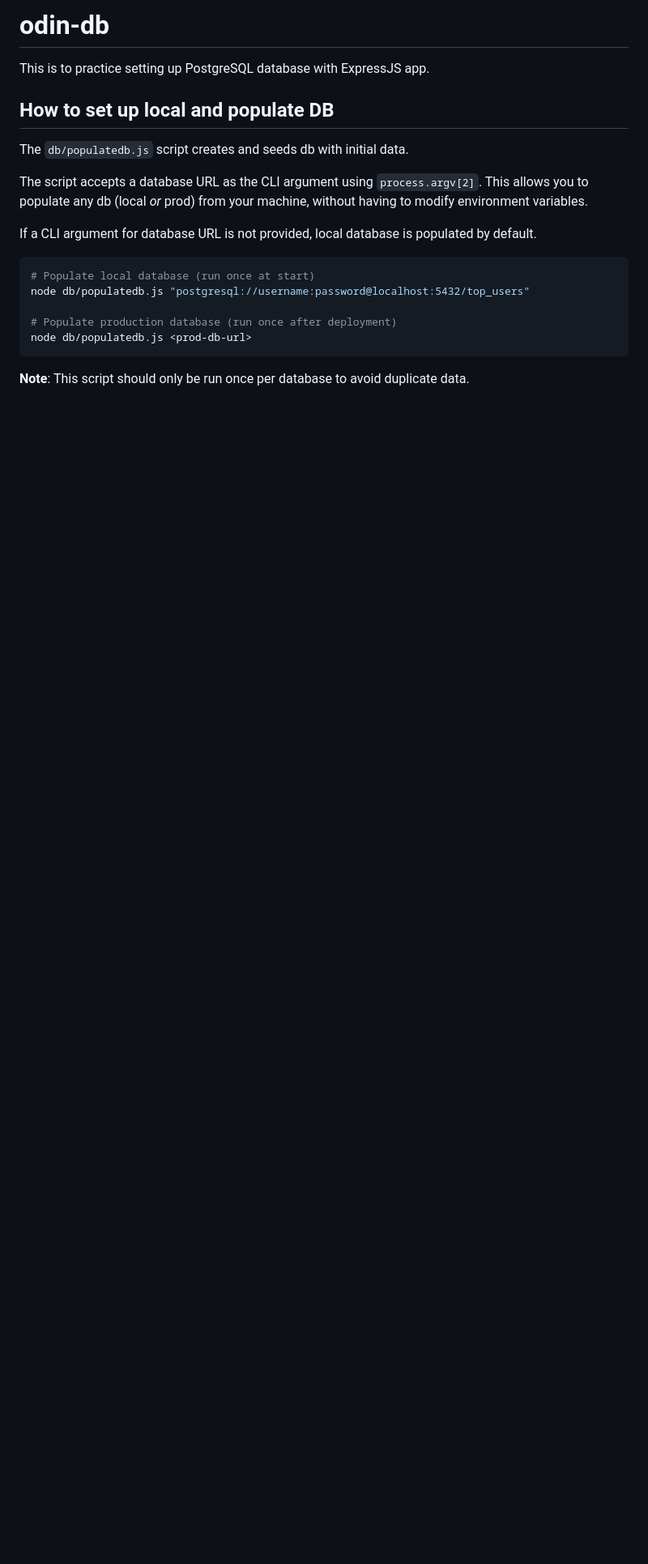
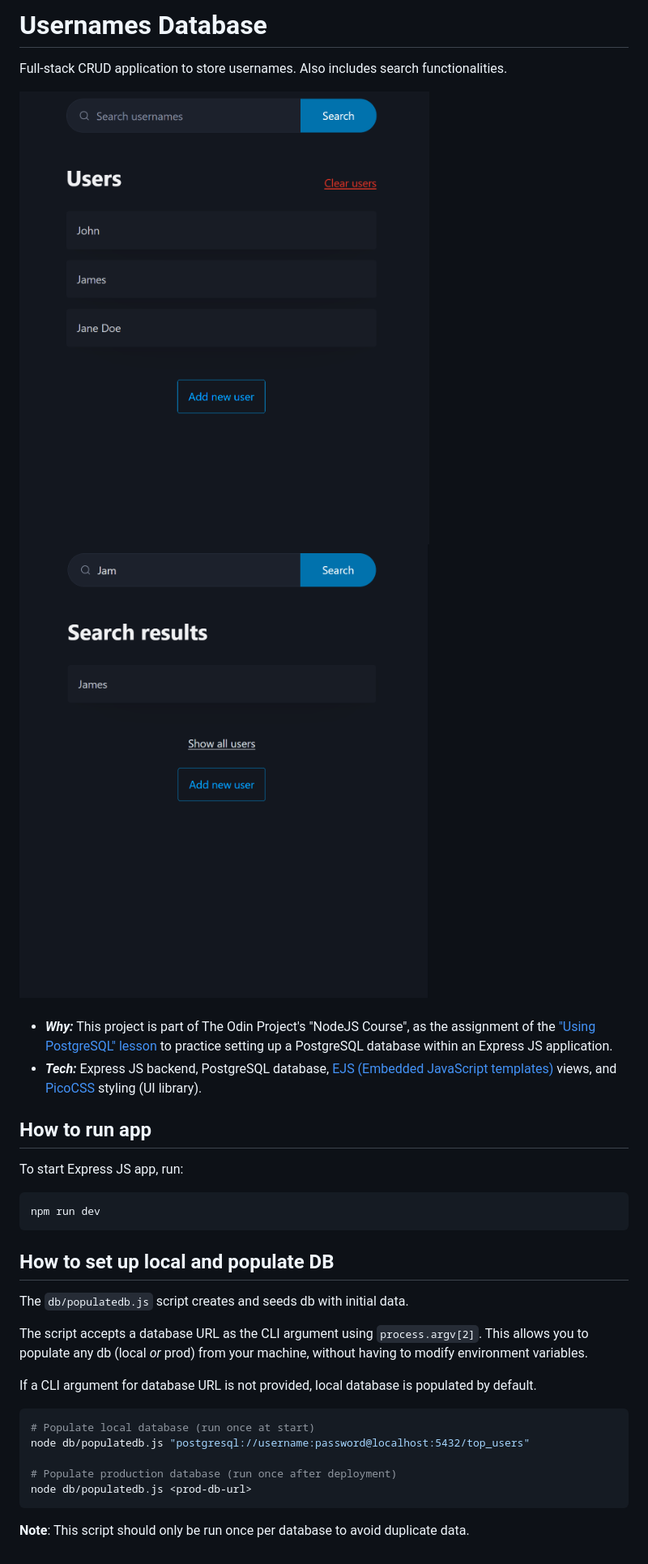
Before and after one commit to henrylin03/odin-db, a Markdown page: README.md, the part around the change. Shown: that part at 81% size. Rendered like a GitHub page; pictures changed too: public/screenshots/homepage.png (added), public/screenshots/search-results.png (added); blank space fills up the shorter version.

Commit message:
docs(readme): add screenshots and discussions about the tech
this makes the code look a bit more project-friendly, in case I need to showcase that I'm really trying to learn full stack development!

````diff
--- a/README.md
+++ b/README.md
@@ -1,6 +1,24 @@
-# odin-db
+# Usernames Database
 
-This is to practice setting up PostgreSQL database with ExpressJS app.
+Full-stack CRUD application to store usernames. Also includes search functionalities.
+
+<div style="display: grid; grid-template-columns: 1fr 1fr; gap: 1rem; width: 100%">
+    <img src="./public/screenshots/homepage.png" />
+    <img src="./public/screenshots/search-results.png" />
+</div>
+
+<br />
+
+- **_Why:_** This project is part of The Odin Project's "NodeJS Course", as the assignment of the ["Using PostgreSQL" lesson](https://www.theodinproject.com/lessons/nodejs-using-postgresql) to practice setting up a PostgreSQL database within an Express JS application.
+- **_Tech:_** Express JS backend, PostgreSQL database, [EJS (Embedded JavaScript templates)](https://ejs.co/) views, and [PicoCSS](https://picocss.com/) styling (UI library).
+
+## How to run app
+
+To start Express JS app, run:
+
+```bash
+npm run dev
+```
 
 ## How to set up local and populate DB
 
````
